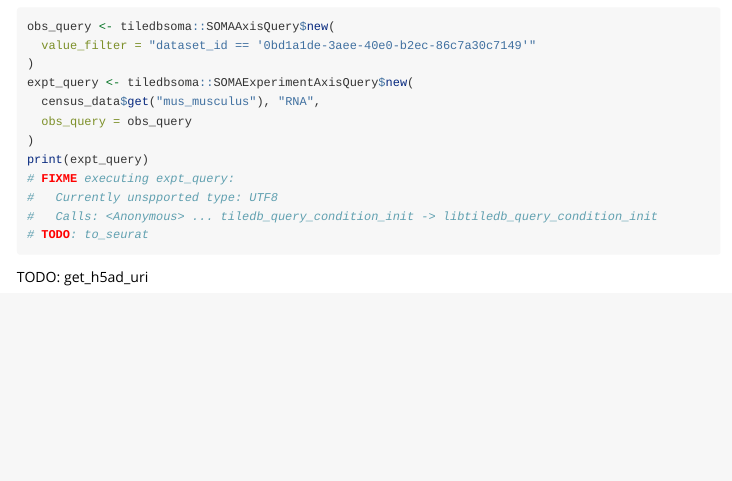
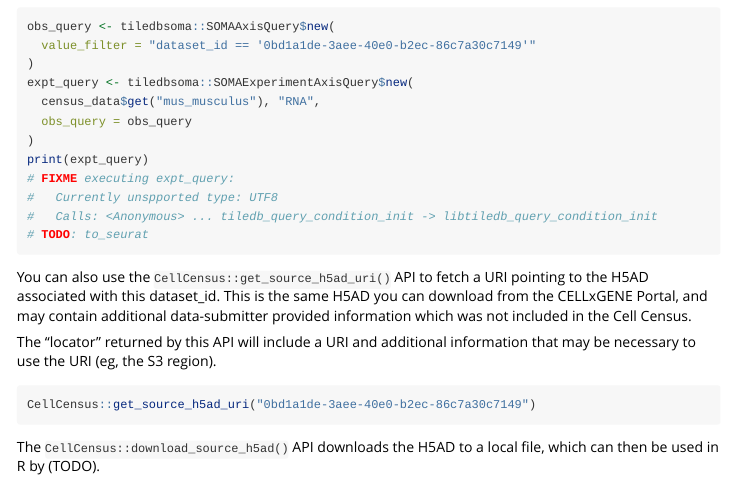
Before and after one commit to chanzuckerberg/cellxgene-census, an R Markdown document (api/r/CellCensus/vignettes/census_datasets.Rmd): the page in a window 1100 px wide, from 880 px down. Rendered offline with R 4.5, knitr and Pandoc, with nearby package versions; the code chunks are not run, so their results and figures are left out.

Commit message:
show h5ad

````diff
--- a/api/r/CellCensus/vignettes/census_datasets.Rmd
+++ b/api/r/CellCensus/vignettes/census_datasets.Rmd
@@ -83,4 +83,12 @@ print(expt_query)
 # TODO: to_seurat
 ```
 
-TODO: get_h5ad_uri
+You can also use the `CellCensus::get_source_h5ad_uri()` API to fetch a URI pointing to the H5AD associated with this dataset_id. This is the same H5AD you can download from the CELLxGENE Portal, and may contain additional data-submitter provided information which was not included in the Cell Census.
+
+The "locator" returned by this API will include a URI and additional information that may be necessary to use the URI (eg, the S3 region).
+
+```{r}
+CellCensus::get_source_h5ad_uri("0bd1a1de-3aee-40e0-b2ec-86c7a30c7149")
+```
+
+The `CellCensus::download_source_h5ad()` API downloads the H5AD to a local file, which can then be used in R by (TODO).
````
